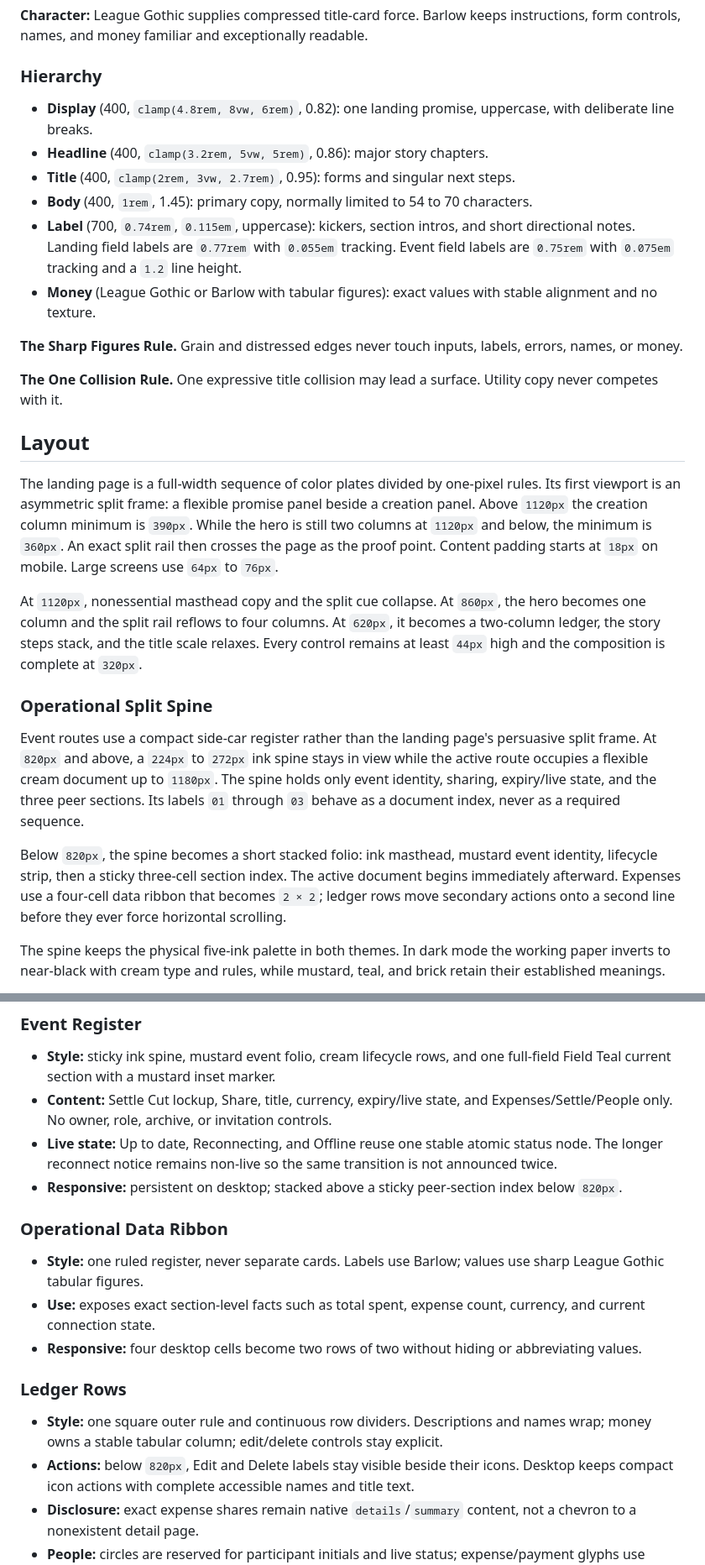
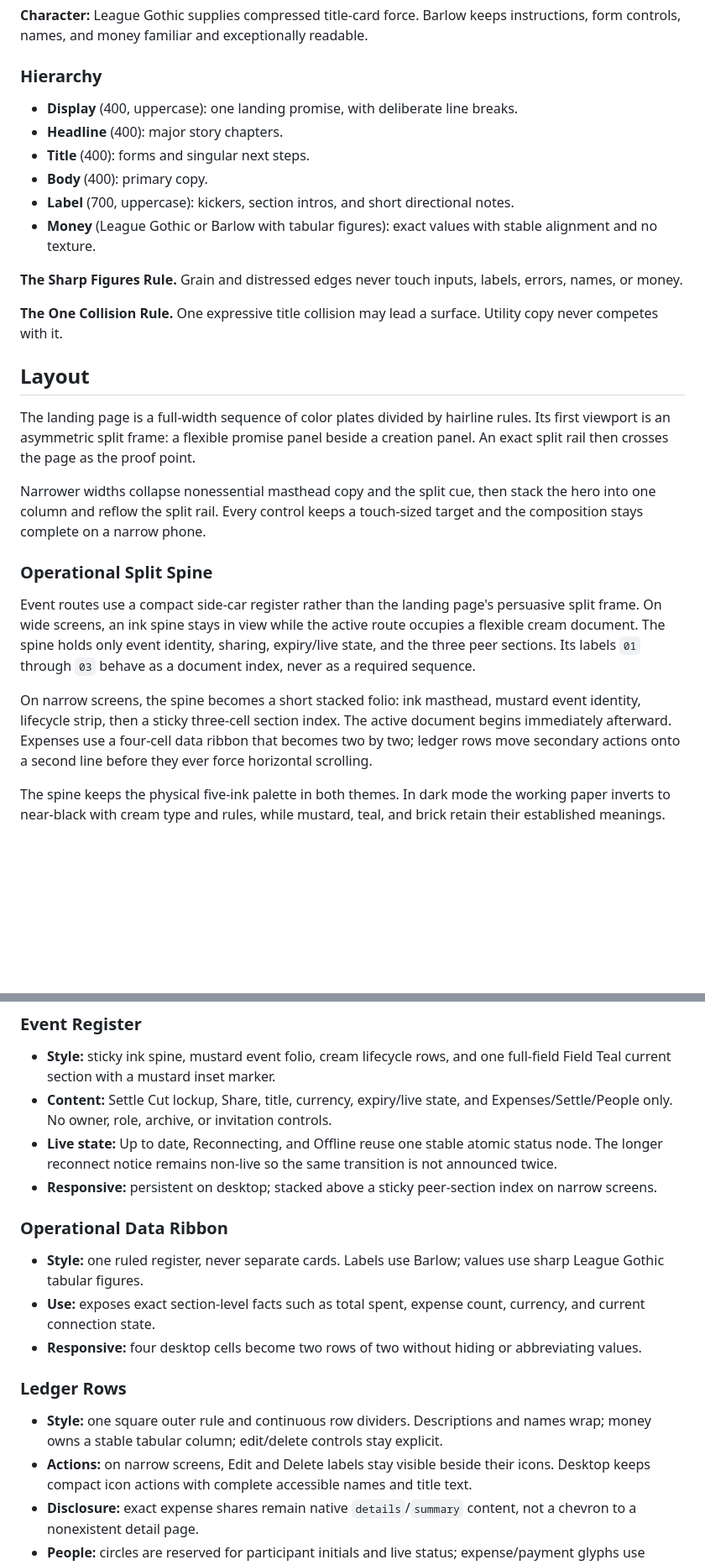
Before and after one commit to astrazds/settleup, a Markdown page: apps/web/DESIGN.md, 2 parts joined by grey strips. Shown at 84% size. Rendered like a GitHub page; blank space fills up the shorter version.

```diff
--- a/apps/web/DESIGN.md
+++ b/apps/web/DESIGN.md
@@ -190,17 +158,11 @@ readable.
 
 ### Hierarchy
 
-- **Display** (400, `clamp(4.8rem, 8vw, 6rem)`, 0.82): one landing promise,
-  uppercase, with deliberate line breaks.
-- **Headline** (400, `clamp(3.2rem, 5vw, 5rem)`, 0.86): major story chapters.
-- **Title** (400, `clamp(2rem, 3vw, 2.7rem)`, 0.95): forms and singular next
-  steps.
-- **Body** (400, `1rem`, 1.45): primary copy, normally limited to 54 to 70
-  characters.
-- **Label** (700, `0.74rem`, `0.115em`, uppercase): kickers, section intros,
-  and short directional notes. Landing field labels are `0.77rem` with
-  `0.055em` tracking. Event field labels are `0.75rem` with `0.075em` tracking
-  and a `1.2` line height.
+- **Display** (400, uppercase): one landing promise, with deliberate line breaks.
+- **Headline** (400): major story chapters.
+- **Title** (400): forms and singular next steps.
+- **Body** (400): primary copy.
+- **Label** (700, uppercase): kickers, section intros, and short directional notes.
 - **Money** (League Gothic or Barlow with tabular figures): exact values with
   stable alignment and no texture.
 
@@ -212,34 +174,28 @@ Utility copy never competes with it.
 
 ## Layout
 
-The landing page is a full-width sequence of color plates divided by one-pixel
+The landing page is a full-width sequence of color plates divided by hairline
 rules. Its first viewport is an asymmetric split frame: a flexible promise
-panel beside a creation panel. Above `1120px` the creation column minimum is
-`390px`. While the hero is still two columns at `1120px` and below, the minimum
-is `360px`. An exact
-split rail then crosses the page as the proof point. Content padding starts at
-`18px` on mobile. Large screens use `64px` to `76px`.
+panel beside a creation panel. An exact split rail then crosses the page as
+the proof point.
 
-At `1120px`, nonessential masthead copy and the split cue collapse. At `860px`,
-the hero becomes one column and the split rail reflows to four columns. At
-`620px`, it becomes a two-column ledger, the story steps stack, and the title
-scale relaxes. Every control remains at least `44px` high and the composition is
-complete at `320px`.
+Narrower widths collapse nonessential masthead copy and the split cue, then
+stack the hero into one column and reflow the split rail. Every control keeps
+a touch-sized target and the composition stays complete on a narrow phone.
 
 ### Operational Split Spine
 
 Event routes use a compact side-car register rather than the landing page's
-persuasive split frame. At `820px` and above, a `224px` to `272px` ink spine stays in
-view while the active route occupies a flexible cream document up to `1180px`.
-The spine holds only event identity, sharing, expiry/live state, and the three
-peer sections. Its labels `01` through `03` behave as a document index, never as a
-required sequence.
+persuasive split frame. On wide screens, an ink spine stays in view while the
+active route occupies a flexible cream document. The spine holds only event
+identity, sharing, expiry/live state, and the three peer sections. Its labels
+`01` through `03` behave as a document index, never as a required sequence.
 
-Below `820px`, the spine becomes a short stacked folio: ink masthead, mustard
-event identity, lifecycle strip, then a sticky three-cell section index. The
-active document begins immediately afterward. Expenses use a four-cell data
-ribbon that becomes `2 × 2`; ledger rows move secondary actions onto a second
-line before they ever force horizontal scrolling.
+On narrow screens, the spine becomes a short stacked folio: ink masthead,
+mustard event identity, lifecycle strip, then a sticky three-cell section
+index. The active document begins immediately afterward. Expenses use a
+four-cell data ribbon that becomes two by two; ledger rows move secondary
+actions onto a second line before they ever force horizontal scrolling.
 
 The spine keeps the physical five-ink palette in both themes. In dark mode the
 working paper inverts to near-black with cream type and rules, while mustard,
@@ -349,7 +299,7 @@ font glyph that the self-hosted font may not contain.
   atomic status node. The longer reconnect notice remains non-live so the same
   transition is not announced twice.
 - **Responsive:** persistent on desktop; stacked above a sticky peer-section
-  index below `820px`.
+  index on narrow screens.
 
 ### Operational Data Ribbon
 
@@ -365,7 +315,7 @@ font glyph that the self-hosted font may not contain.
 - **Style:** one square outer rule and continuous row dividers. Descriptions
   and names wrap; money owns a stable tabular column; edit/delete controls stay
   explicit.
-- **Actions:** below `820px`, Edit and Delete labels stay visible beside their
+- **Actions:** on narrow screens, Edit and Delete labels stay visible beside their
   icons. Desktop keeps compact icon actions with complete accessible names and
   title text.
 - **Disclosure:** exact expense shares remain native `details`/`summary`
```
Also changed, not shown: other parts of apps/web/DESIGN.md (+21 -59 lines), README.md (+2 -3 lines).
